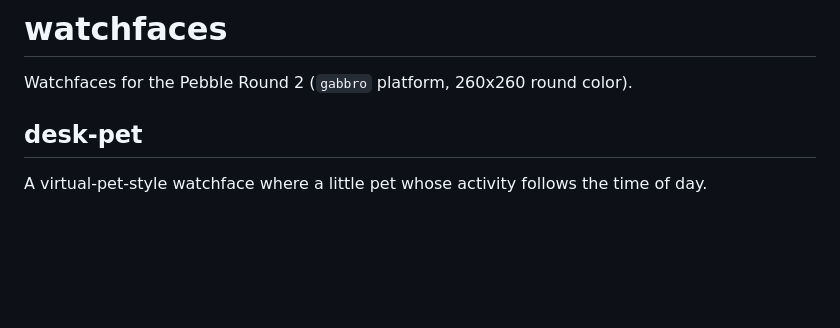
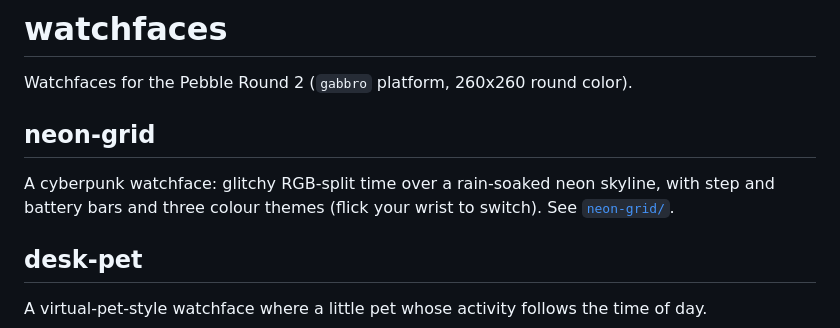
Before and after one commit to BitterMelonFarm/watchfaces, a Markdown page: README.md, the part around the change. GitHub-like rendering; blank space fills up the shorter version.

```diff
--- a/README.md
+++ b/README.md
@@ -1,6 +1,10 @@
 # watchfaces
 
 Watchfaces for the Pebble Round 2 (`gabbro` platform, 260x260 round color).
+
+## neon-grid
+
+A cyberpunk watchface: glitchy RGB-split time over a rain-soaked neon skyline, with step and battery bars and three colour themes (flick your wrist to switch). See [`neon-grid/`](neon-grid/README.md).
 
 ## desk-pet
 
```
Also changed, not shown: neon-grid/README.md (added, +37 -0 lines), neon-grid/docs/preview.png (added), 7 other files.
